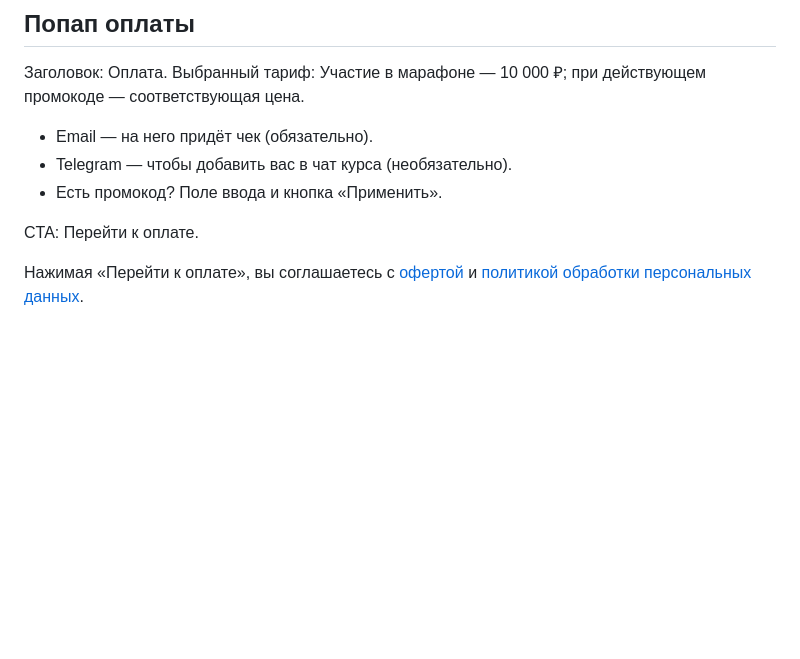
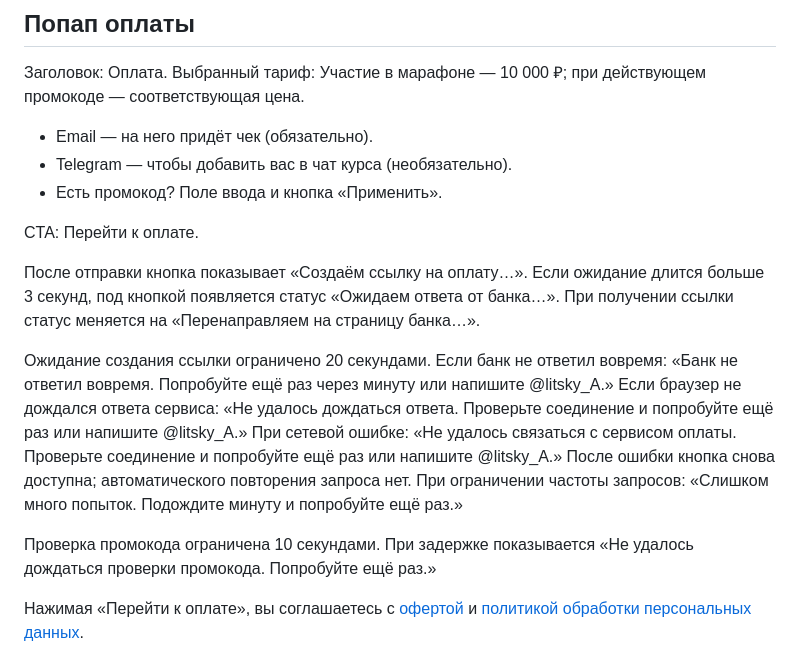
Before and after one commit to toolittlecakes/aiforwork_landing, a Markdown page: index.md, the part around the change. GitHub-like rendering; blank space fills up the shorter version.

Commit message:
docs: explain payment delays and retry messages

```diff
--- a/index.md
+++ b/index.md
@@ -440,6 +440,12 @@ Codex Desktop от OpenAI
 
 CTA: Перейти к оплате.
 
+После отправки кнопка показывает «Создаём ссылку на оплату…». Если ожидание длится больше 3 секунд, под кнопкой появляется статус «Ожидаем ответа от банка…». При получении ссылки статус меняется на «Перенаправляем на страницу банка…».
+
+Ожидание создания ссылки ограничено 20 секундами. Если банк не ответил вовремя: «Банк не ответил вовремя. Попробуйте ещё раз через минуту или напишите @litsky_A.» Если браузер не дождался ответа сервиса: «Не удалось дождаться ответа. Проверьте соединение и попробуйте ещё раз или напишите @litsky_A.» При сетевой ошибке: «Не удалось связаться с сервисом оплаты. Проверьте соединение и попробуйте ещё раз или напишите @litsky_A.» После ошибки кнопка снова доступна; автоматического повторения запроса нет. При ограничении частоты запросов: «Слишком много попыток. Подождите минуту и попробуйте ещё раз.»
+
+Проверка промокода ограничена 10 секундами. При задержке показывается «Не удалось дождаться проверки промокода. Попробуйте ещё раз.»
+
 Нажимая «Перейти к оплате», вы соглашаетесь с [офертой](/offer/) и [политикой обработки персональных данных](/privacy/).
 
 Оплата — картой (Мир, Visa, Mastercard) или через СБП на защищённой странице Банка Точка. Условия возврата — в оферте.
```
